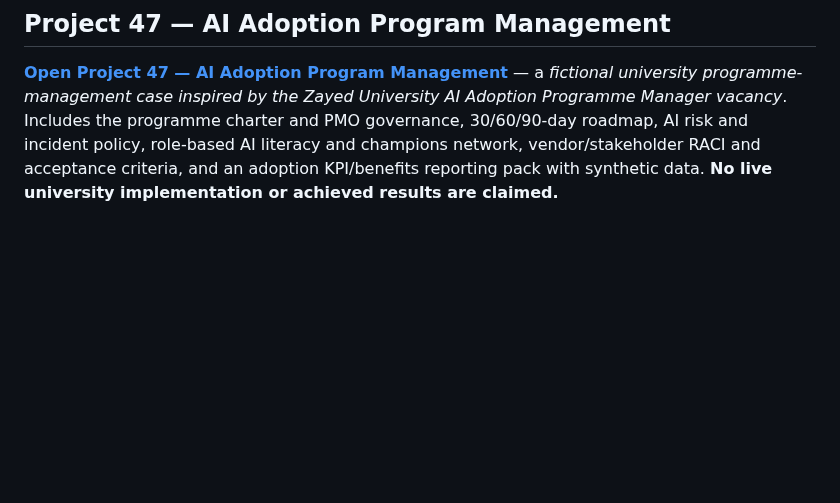
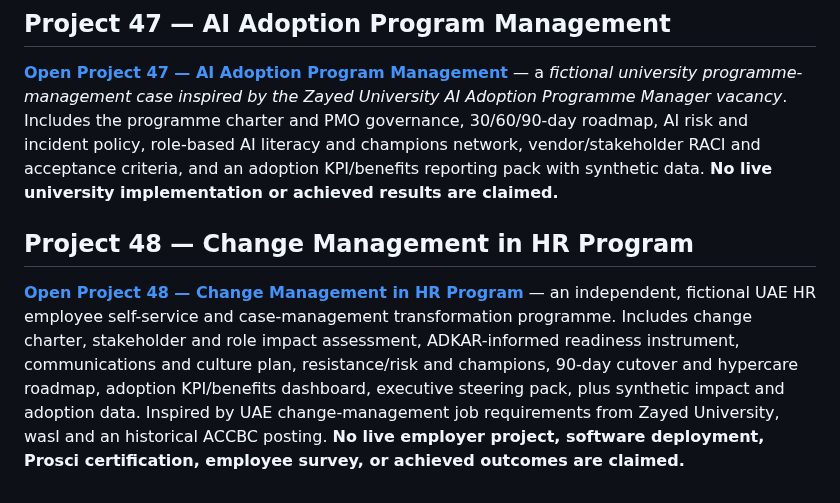
Before and after one commit to bircanuzan/AI-in-HR-Portfolio, a Markdown page: 00_START_HERE_PROJECT_INDEX.md, the part around the change. Rendered like a GitHub page; blank space fills up the shorter version.

Commit message:
Add Project 48 HR Change Management to portfolio index

```diff
--- a/00_START_HERE_PROJECT_INDEX.md
+++ b/00_START_HERE_PROJECT_INDEX.md
@@ -117,3 +117,8 @@ An illustrative OpenTrain-oriented HR benchmark: an AI assistant is asked to rev
 ## Project 47 — AI Adoption Program Management
 
 **[Open Project 47 — AI Adoption Program Management](47_AI_Adoption_Program_Management/)** — a *fictional university programme-management case inspired by the Zayed University AI Adoption Programme Manager vacancy*. Includes the programme charter and PMO governance, 30/60/90-day roadmap, AI risk and incident policy, role-based AI literacy and champions network, vendor/stakeholder RACI and acceptance criteria, and an adoption KPI/benefits reporting pack with synthetic data. **No live university implementation or achieved results are claimed.**
+
+
+## Project 48 — Change Management in HR Program
+
+**[Open Project 48 — Change Management in HR Program](48_Change_Management_in_HR_Program/)** — an independent, fictional UAE HR employee self-service and case-management transformation programme. Includes change charter, stakeholder and role impact assessment, ADKAR-informed readiness instrument, communications and culture plan, resistance/risk and champions, 90-day cutover and hypercare roadmap, adoption KPI/benefits dashboard, executive steering pack, plus synthetic impact and adoption data. Inspired by UAE change-management job requirements from Zayed University, wasl and an historical ACCBC posting. **No live employer project, software deployment, Prosci certification, employee survey, or achieved outcomes are claimed.**
```
